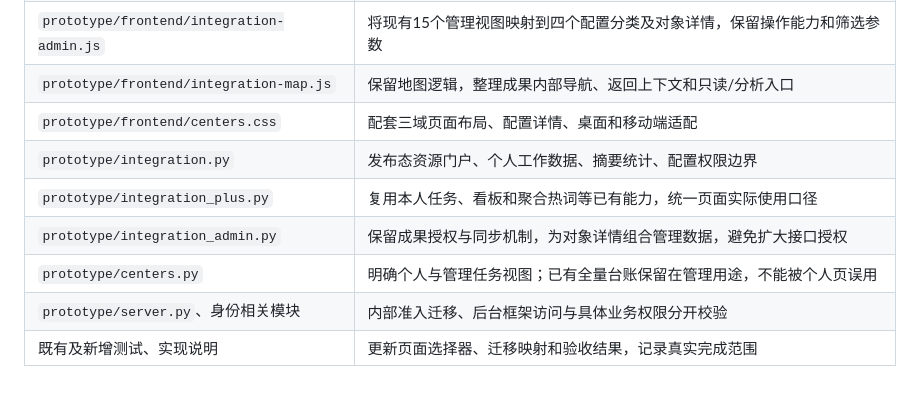
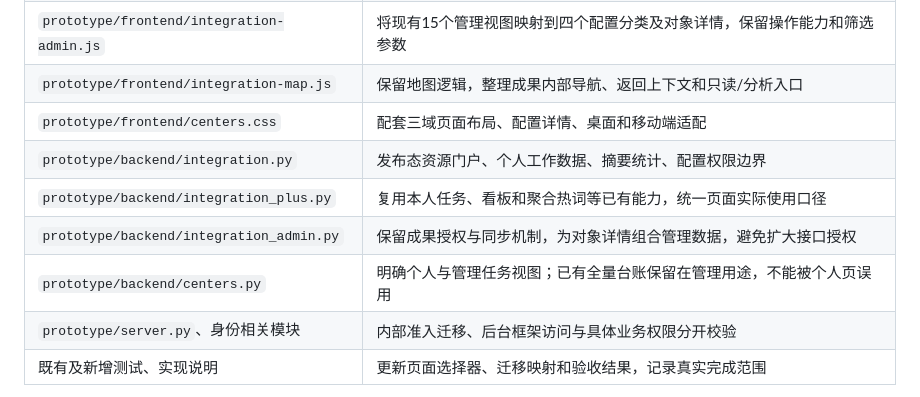
Before and after one commit to xla145/oneMap, a Markdown page: docs/综合集成原型重构实现方案.md, the part around the change. GitHub-like rendering.

Commit message:
docs(文档): 更新综合集成原型重构实现方案中的目录引用
Co-Authored-By: Claude Sonnet 4.6 <noreply@anthropic.com>

```diff
--- a/docs/综合集成原型重构实现方案.md
+++ b/docs/综合集成原型重构实现方案.md
@@ -328,10 +328,10 @@
 | `prototype/frontend/integration-admin.js` | 将现有15个管理视图映射到四个配置分类及对象详情，保留操作能力和筛选参数 |
 | `prototype/frontend/integration-map.js` | 保留地图逻辑，整理成果内部导航、返回上下文和只读/分析入口 |
 | `prototype/frontend/centers.css` | 配套三域页面布局、配置详情、桌面和移动端适配 |
-| `prototype/integration.py` | 发布态资源门户、个人工作数据、摘要统计、配置权限边界 |
-| `prototype/integration_plus.py` | 复用本人任务、看板和聚合热词等已有能力，统一页面实际使用口径 |
-| `prototype/integration_admin.py` | 保留成果授权与同步机制，为对象详情组合管理数据，避免扩大接口授权 |
-| `prototype/centers.py` | 明确个人与管理任务视图；已有全量台账保留在管理用途，不能被个人页误用 |
+| `prototype/backend/integration.py` | 发布态资源门户、个人工作数据、摘要统计、配置权限边界 |
+| `prototype/backend/integration_plus.py` | 复用本人任务、看板和聚合热词等已有能力，统一页面实际使用口径 |
+| `prototype/backend/integration_admin.py` | 保留成果授权与同步机制，为对象详情组合管理数据，避免扩大接口授权 |
+| `prototype/backend/centers.py` | 明确个人与管理任务视图；已有全量台账保留在管理用途，不能被个人页误用 |
 | `prototype/server.py`、身份相关模块 | 内部准入迁移、后台框架访问与具体业务权限分开校验 |
 | 既有及新增测试、实现说明 | 更新页面选择器、迁移映射和验收结果，记录真实完成范围 |
 
```
